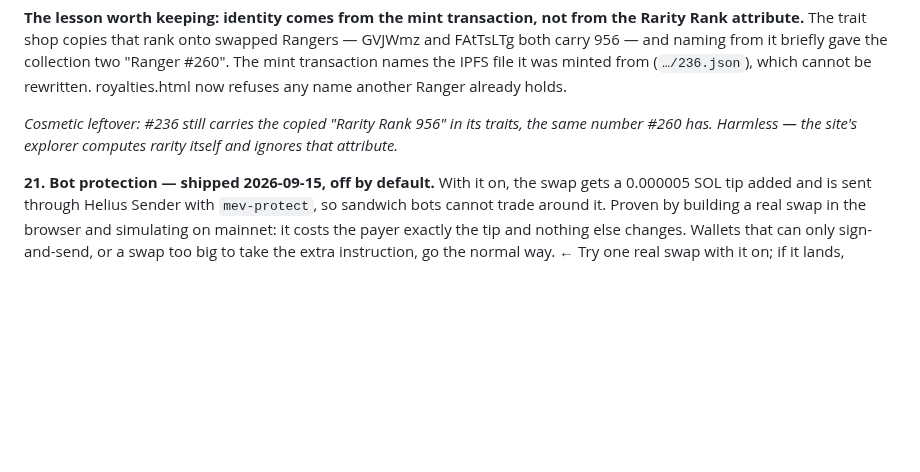
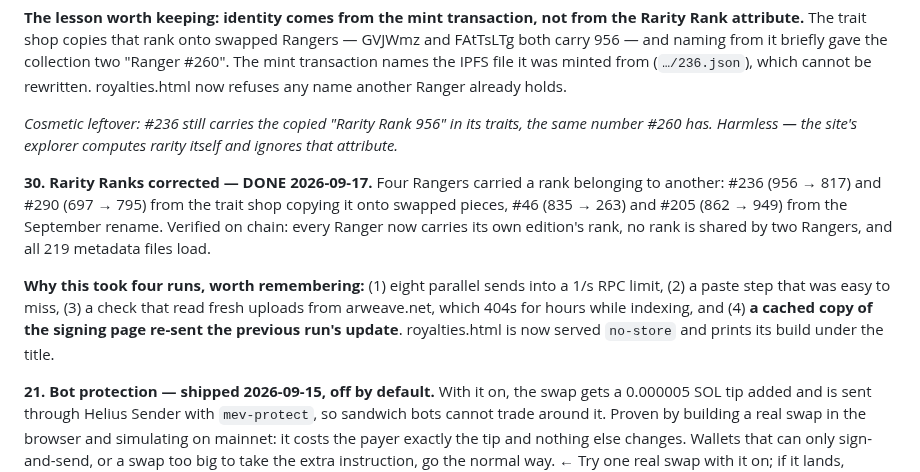
Before and after one commit to solquicks/solquicks, a Markdown page: TODO.md, the part around the change. Rendered like a GitHub page; blank space fills up the shorter version.

Commit message:
TODO: rarity ranks corrected
Co-Authored-By: Claude Opus 5 <noreply@anthropic.com>

```diff
--- a/TODO.md
+++ b/TODO.md
@@ -352,6 +352,18 @@ any name another Ranger already holds.
 the same number #260 has. Harmless — the site's explorer computes rarity itself
 and ignores that attribute.*
 
+**30. Rarity Ranks corrected — DONE 2026-09-17.** Four Rangers carried a rank
+belonging to another: #236 (956 → 817) and #290 (697 → 795) from the trait shop
+copying it onto swapped pieces, #46 (835 → 263) and #205 (862 → 949) from the
+September rename. Verified on chain: every Ranger now carries its own edition's
+rank, no rank is shared by two Rangers, and all 219 metadata files load.
+
+**Why this took four runs, worth remembering:** (1) eight parallel sends into a
+1/s RPC limit, (2) a paste step that was easy to miss, (3) a check that read fresh
+uploads from arweave.net, which 404s for hours while indexing, and (4) **a cached
+copy of the signing page re-sent the previous run's update**. royalties.html is
+now served `no-store` and prints its build under the title.
+
 **21. Bot protection — shipped 2026-09-15, off by default.** With it on, the swap
 gets a 0.000005 SOL tip added and is sent through Helius Sender with
 `mev-protect`, so sandwich bots cannot trade around it. Proven by building a real
```
